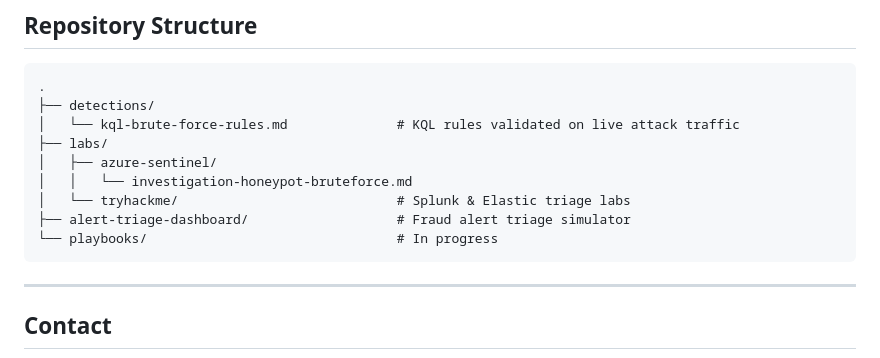
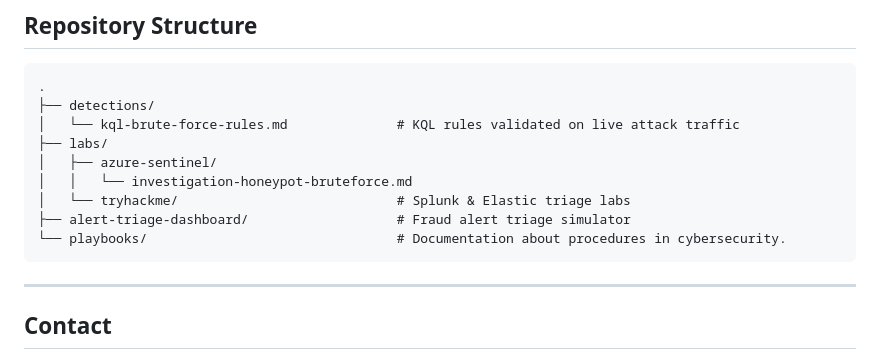
Before and after one commit to angelrbolivar/angelrbolivar-soc-portfolio, a Markdown page: README.md, the part around the change. Drawn GitHub-style.

````diff
--- a/README.md
+++ b/README.md
@@ -85,7 +85,7 @@ High-volume alert queue under SLA: live cases, incomplete and sometimes conflict
 │   │   └── investigation-honeypot-bruteforce.md
 │   └── tryhackme/                            # Splunk & Elastic triage labs
 ├── alert-triage-dashboard/                   # Fraud alert triage simulator
-└── playbooks/                                # In progress
+└── playbooks/                                # Documentation about procedures in cybersecurity.
 ```
 
 ---
````
